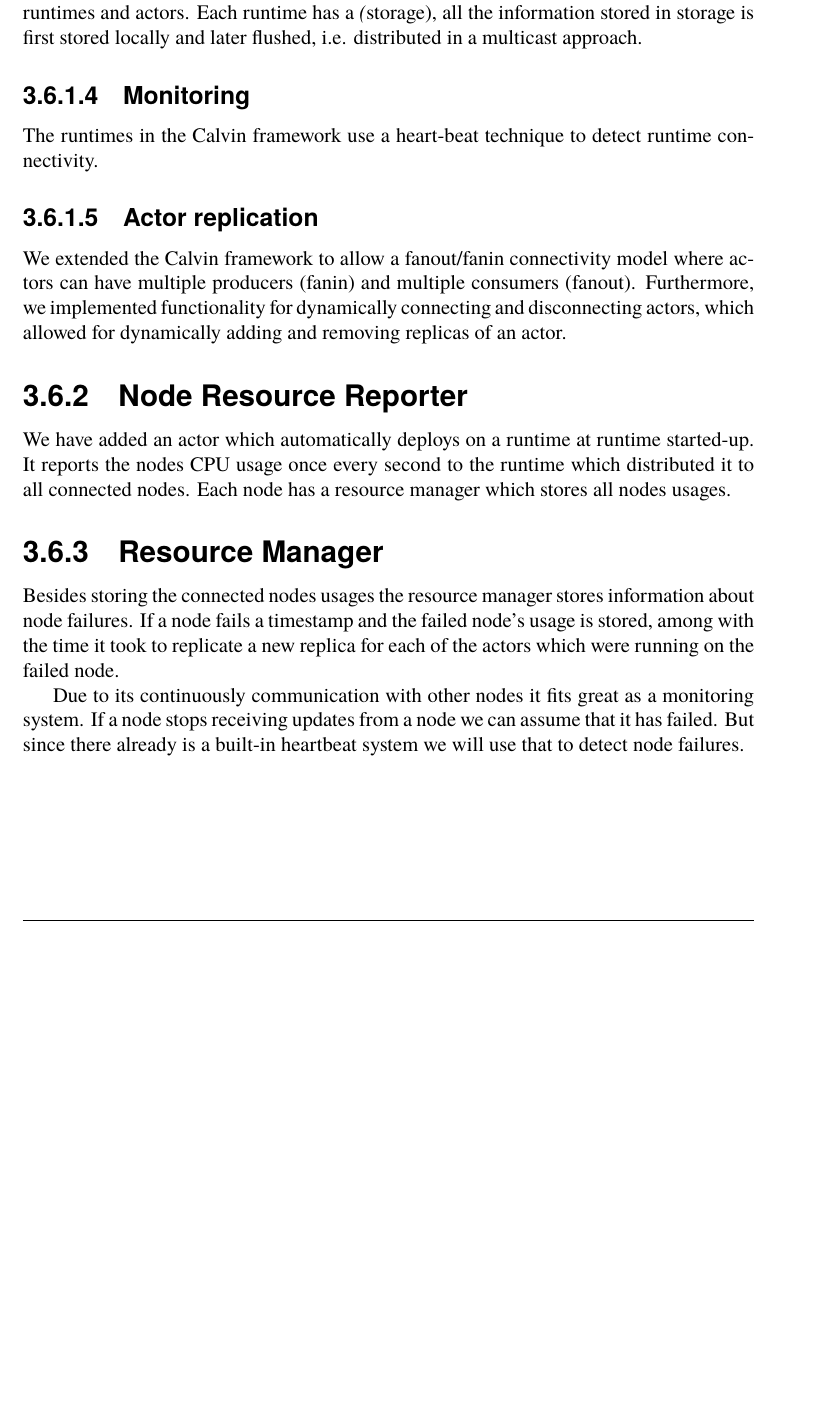
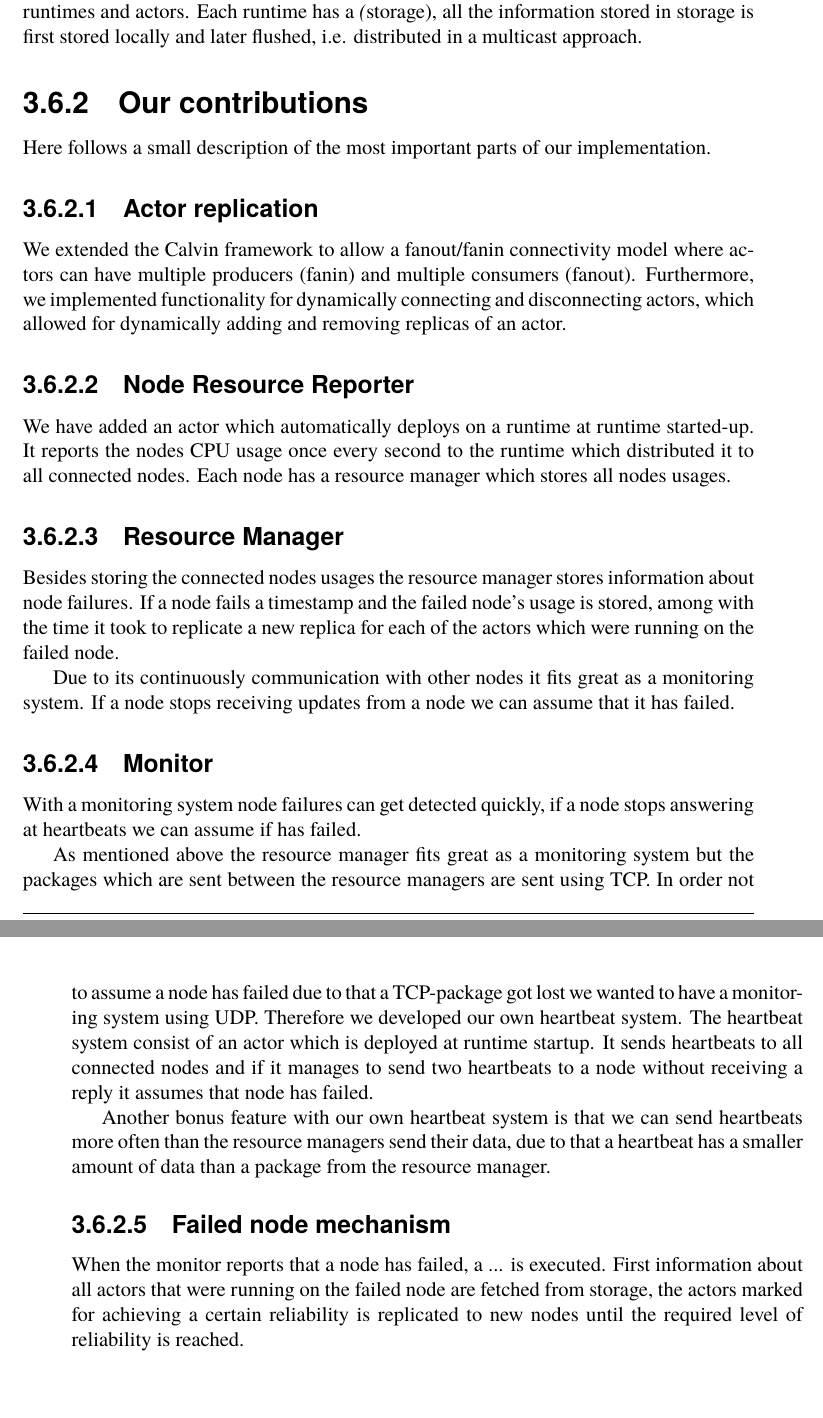
Before and after one commit to PStahl/master_thesis, a LaTeX thesis (report.tex): part of page 32 of 50 before the commit and two parts of pages 32 and 33 of 52 after it, the two joined at a grey line, cut so that both start at the same text, the shorter picture padded with empty space. Compiled offline with pdfLaTeX.

Commit message:
Add to Implementation

```diff
--- a/report.tex
+++ b/report.tex
@@ -741,19 +741,31 @@ An application in Calvin consist of a set of connected \emph{actors}. An actor u
 \subsubsection{Runtimes}
 The Calvin framework use a concept of \emph{runtimes}. A mesh of connected runtimes makes up the distributed execution environment on which one can deploy application. A runtime is a self-managed container for application actors and provides data transport between runtimes and actors. Each runtime has a \emph(storage), all the information stored in storage is first stored locally and later flushed, i.e. distributed in a multicast approach.
 
-\subsubsection{Monitoring}
-The runtimes in the Calvin framework use a heart-beat technique to detect runtime connectivity.
+\subsection{Our contributions} % ish?
+Here follows a small description of the most important parts of our implementation.
 
 \subsubsection{Actor replication}
 We extended the Calvin framework to allow a fanout/fanin connectivity model where actors can have multiple producers (fanin) and multiple consumers (fanout). Furthermore, we implemented functionality for dynamically connecting and disconnecting actors, which allowed for dynamically adding and removing replicas of an actor.
+%Maybe mention that due to no consensus actors only use the first received value
 
-\subsection{Node Resource Reporter}
+\subsubsection{Node Resource Reporter}
 We have added an actor which automatically deploys on a runtime at runtime started-up. It reports the nodes CPU usage once every second to the runtime which distributed it to all connected nodes. Each node has a resource manager which stores all nodes usages.
 
-\subsection{Resource Manager}
+\subsubsection{Resource Manager}
 Besides storing the connected nodes usages the resource manager stores information about node failures. If a node fails a timestamp and the failed node's usage is stored, among with the time it took to replicate a new replica for each of the actors which were running on the failed node.
 
-Due to its continuously communication with other nodes it fits great as a monitoring system. If a node stops receiving updates from a node we can assume that it has failed. But since there already is a built-in heartbeat system we will use that to detect node failures.
+Due to its continuously communication with other nodes it fits great as a monitoring system. If a node stops receiving updates from a node we can assume that it has failed.
+
+\subsubsection{Monitor} % Change name? Not to confuse with reliability monitor (i.e. the monitoring of each applications reliability)
+With a monitoring system node failures can get detected quickly, if a node stops answering at heartbeats we can assume if has failed.
+
+As mentioned above the resource manager fits great as a monitoring system but the packages which are sent between the resource managers are sent using TCP. In order not to assume a node has failed due to that a TCP-package got lost we wanted to have a monitoring system using UDP. Therefore we developed our own heartbeat system. The heartbeat system consist of an actor which is deployed at runtime startup. It sends heartbeats to all connected nodes and if it manages to send two heartbeats to a node without receiving a reply it assumes that node has failed.
+%TODO make sure the number are correct (two heartbeats = node failure)
+
+Another bonus feature with our own heartbeat system is that we can send heartbeats more often than the resource managers send their data, due to that a heartbeat has a smaller amount of data than a package from the resource manager.
+
+\subsubsection{Failed node mechanism}
+When the monitor reports that a node has failed, a ... is executed. First information about all actors that were running on the failed node are fetched from storage, the actors marked for achieving a certain reliability is replicated to new nodes until the required level of reliability is reached.
 
 \chapter{Evaluation} \label{ch:evaluation}
 In order to validate our model, we conducted a set of experiments. The goal of the experiments were to show that our model dynamically ensures the desired level of reliability is met, dispite the event of node failures, and doing so in an optimal way by chosing the most reliable nodes and thereby the minimum number of replicas.
```
Also changed, not shown: report.tex (6 more changed lines).
